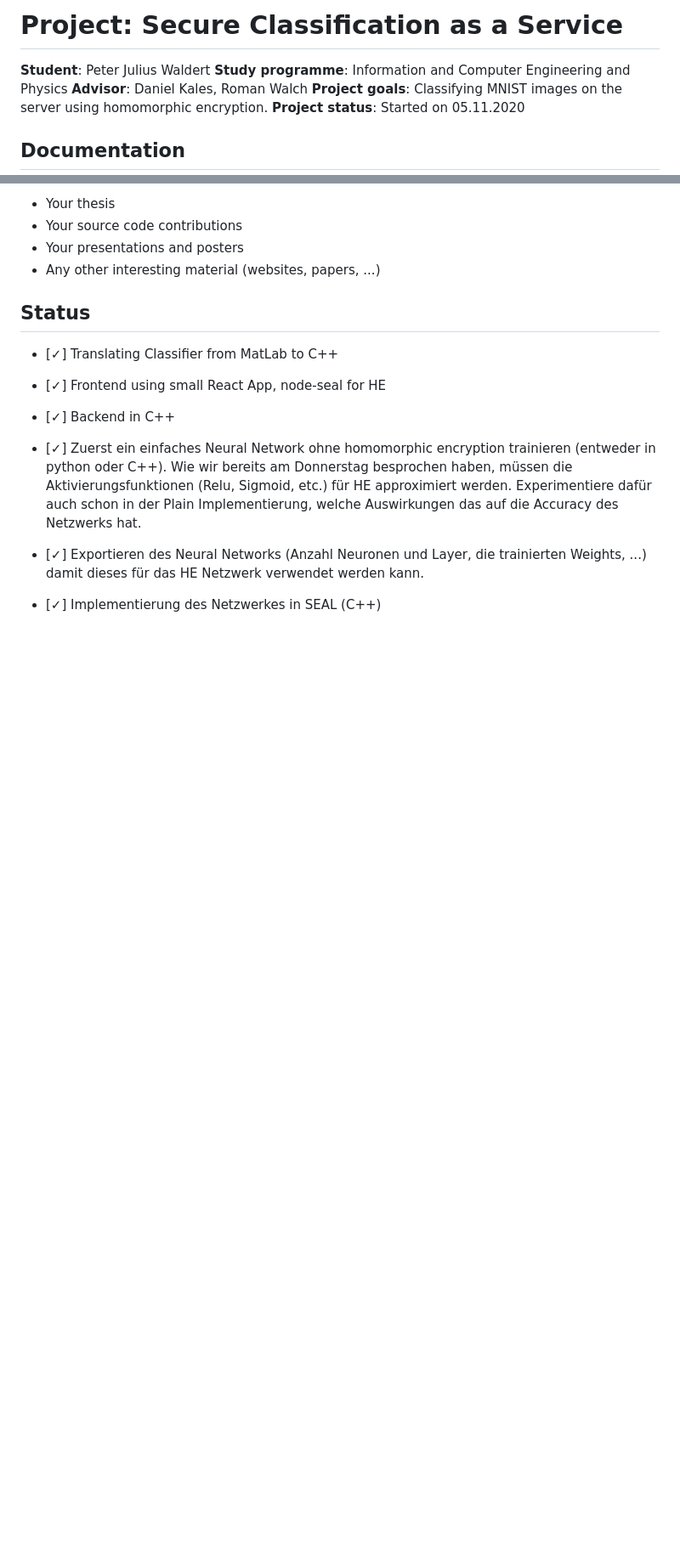
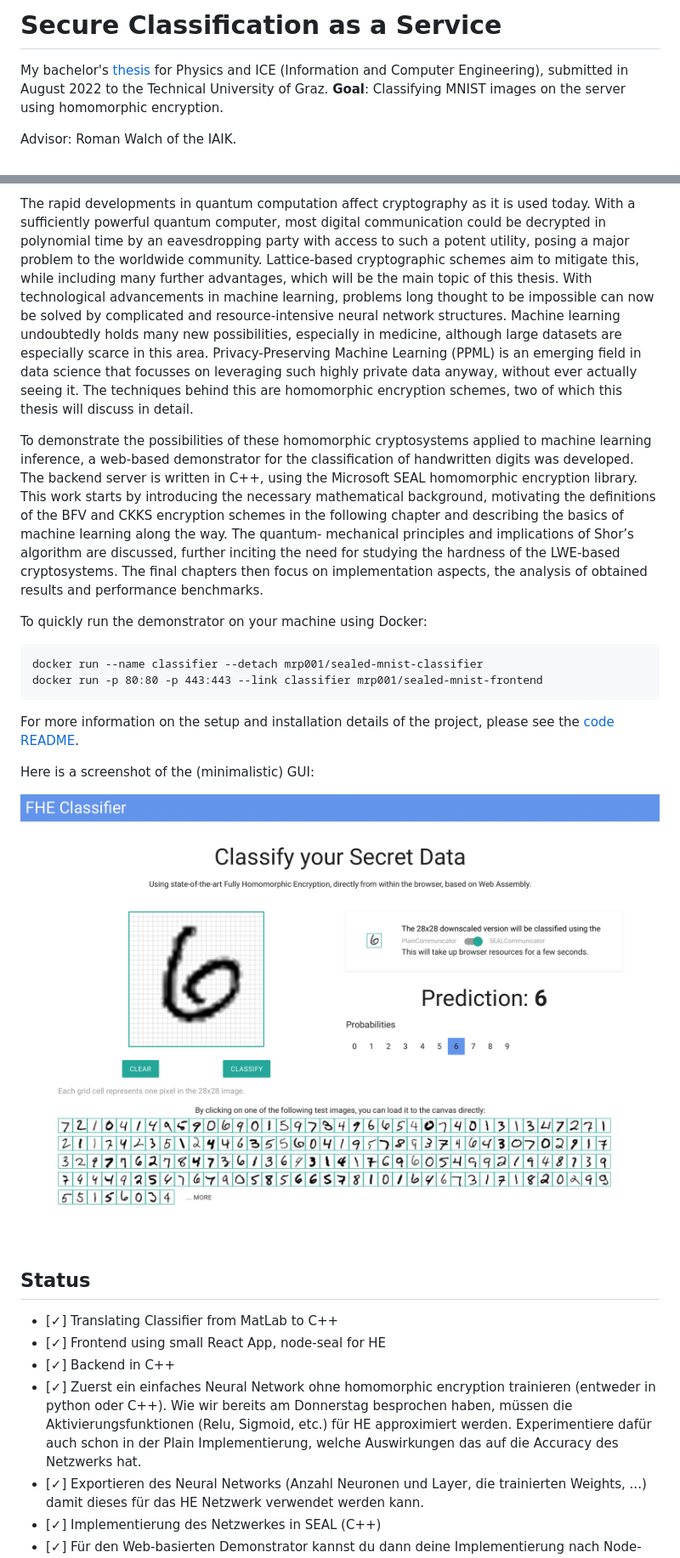
Before and after one commit to MrP01/BachelorsThesis, a Markdown page: README.md, 2 parts joined by grey strips. Shown: that part at 85% size. Drawn GitHub-style; pictures changed too: thesis/figures/frontend.png (added); blank space fills up the shorter version.

```diff
--- a/README.md
+++ b/README.md
@@ -1,10 +1,6 @@
-# Project: Secure Classification as a Service
+# Secure Classification as a Service
 
-**Student**: Peter Julius Waldert
-**Study programme**: Information and Computer Engineering and Physics
-**Advisor**: Daniel Kales, Roman Walch
-**Project goals**: Classifying MNIST images on the server using homomorphic encryption.
-**Project status**: Started on 05.11.2020
+My bachelor's [thesis](thesis/thesis.pdf) for Physics and ICE (Information and Computer Engineering), submitted in August 2022 to the Technical University of Graz. **Goal**: Classifying MNIST images on the server using homomorphic encryption.
 
-## Documentation
+Advisor: Roman Walch of the IAIK.
 
@@ -12,15 +8,43 @@ For more information on the setup and installation details of the project, confe
 
-- Your thesis
-- Your source code contributions
-- Your presentations and posters
-- Any other interesting material (websites, papers, ...)
+The rapid developments in quantum computation affect cryptography as it is used today. With
+a sufficiently powerful quantum computer, most digital communication could be decrypted in
+polynomial time by an eavesdropping party with access to such a potent utility, posing a major
+problem to the worldwide community. Lattice-based cryptographic schemes aim to mitigate
+this, while including many further advantages, which will be the main topic of this thesis.
+With technological advancements in machine learning, problems long thought to be impossible
+can now be solved by complicated and resource-intensive neural network structures. Machine
+learning undoubtedly holds many new possibilities, especially in medicine, although large
+datasets are especially scarce in this area. Privacy-Preserving Machine Learning (PPML) is
+an emerging field in data science that focusses on leveraging such highly private data anyway,
+without ever actually seeing it. The techniques behind this are homomorphic encryption schemes,
+two of which this thesis will discuss in detail.
+
+To demonstrate the possibilities of these homomorphic cryptosystems applied to machine
+learning inference, a web-based demonstrator for the classification of handwritten digits was
+developed. The backend server is written in C++, using the Microsoft SEAL
+homomorphic encryption library. This work starts by introducing the necessary mathematical
+background, motivating the definitions of the BFV and CKKS encryption schemes in the
+following chapter and describing the basics of machine learning along the way. The quantum-
+mechanical principles and implications of Shor’s algorithm are discussed, further inciting the
+need for studying the hardness of the LWE-based cryptosystems. The final chapters then focus
+on implementation aspects, the analysis of obtained results and performance benchmarks.
+
+To quickly run the demonstrator on your machine using Docker:
+
+    docker run --name classifier --detach mrp001/sealed-mnist-classifier
+    docker run -p 80:80 -p 443:443 --link classifier mrp001/sealed-mnist-frontend
+
+For more information on the setup and installation details of the project, please see the [code README](code/README.md).
+
+Here is a screenshot of the (minimalistic) GUI:
+
+![Screenshot](thesis/figures/frontend.png)
 
 ## Status
 
 - [✓] Translating Classifier from MatLab to C++
 - [✓] Frontend using small React App, node-seal for HE
 - [✓] Backend in C++
-
 - [✓] Zuerst ein einfaches Neural Network ohne homomorphic encryption trainieren (entweder in python oder C++).
   Wie wir bereits am Donnerstag besprochen haben, müssen die Aktivierungsfunktionen (Relu, Sigmoid, etc.)
   für HE approximiert werden. Experimentiere dafür auch schon in der Plain Implementierung, welche Auswirkungen
```
Also changed, not shown: other parts of README.md (+10 -6 lines), presentation/README.md (deleted, +0 -1 lines), thesis/README.md (deleted, +0 -1 lines), 4 other files.
